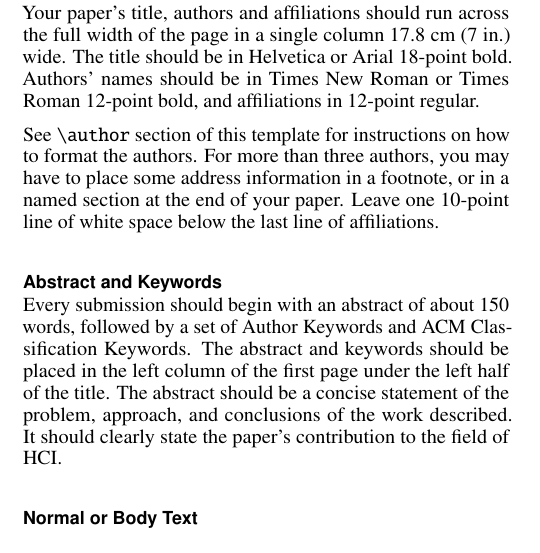
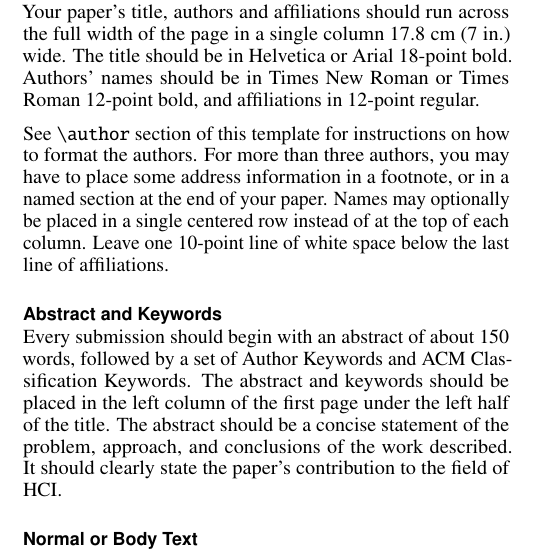
Before and after one commit to sigchi/Document-Formats, a LaTeX document (LaTeX/proceedings.tex): part of one column of page 1 of 4, cut so that both start at the same text. Compiled offline with pdfLaTeX.

Commit message:
Closes #24.

```diff
--- a/LaTeX/proceedings.tex
+++ b/LaTeX/proceedings.tex
@@ -166,8 +166,10 @@ affiliations in 12-point regular.
 See \texttt{{\textbackslash}author} section of this template for
 instructions on how to format the authors. For more than three
 authors, you may have to place some address information in a footnote,
-or in a named section at the end of your paper. Leave one 10-point
-line of white space below the last line of affiliations.
+or in a named section at the end of your paper. Names may optionally
+be placed in a single centered row instead of at the top of each
+column. Leave one 10-point line of white space below the last line of
+affiliations.
 
 \subsection{Abstract and Keywords}
 
```
